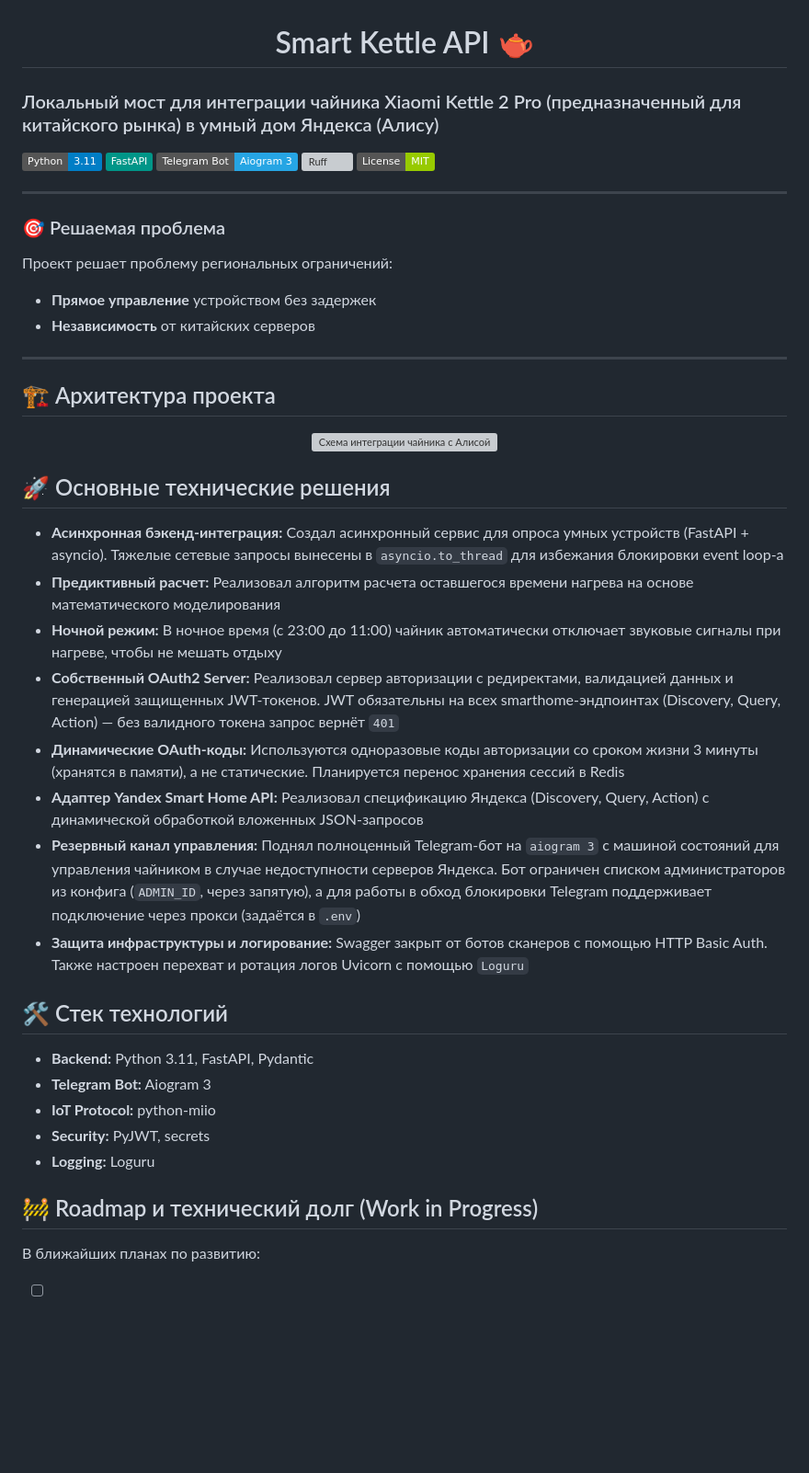
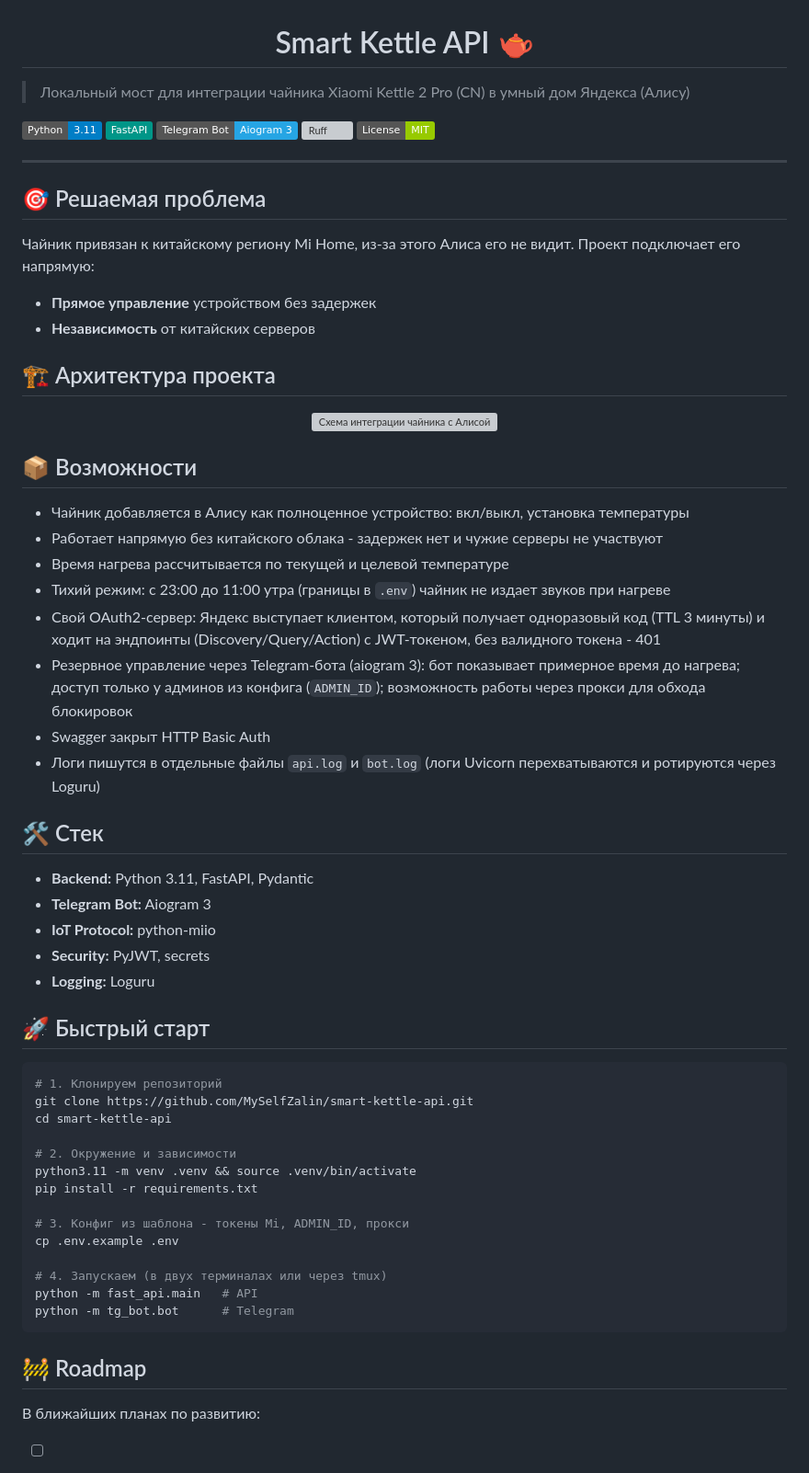
Before and after one commit to MySelfZalin/smart-kettle-api, a Markdown page: README.md, the part around the change. Shown at 92% size. Rendered like a GitHub page; badges without logos; blank space fills up the shorter version; grey boxes are pictures that could not be loaded.

Commit message:
Обновить README с новыми функциями и архитектурой
Обновлено описание проекта и добавлены новые возможности.

````diff
--- a/README.md
+++ b/README.md
@@ -2,7 +2,7 @@
 
 
 
-### Локальный мост для интеграции чайника Xiaomi Kettle 2 Pro (предназначенный для китайского рынка) в умный дом Яндекса (Алису) ###
+> Локальный мост для интеграции чайника Xiaomi Kettle 2 Pro (CN) в умный дом Яндекса (Алису)
 
 ![Python](https://img.shields.io/badge/Python-3.11-blue)
 ![FastAPI](https://img.shields.io/badge/FastAPI-009688?logo=fastapi)
@@ -13,36 +13,54 @@
 
 
 ---
-### 🎯 Решаемая проблема
-Проект решает проблему региональных ограничений:
+## 🎯 Решаемая проблема
+Чайник привязан к китайскому региону Mi Home, из-за этого Алиса его не видит. Проект подключает его напрямую:
 * **Прямое управление** устройством без задержек
 * **Независимость** от китайских серверов
----
 
 ## 🏗 Архитектура проекта
 <div align="center">
   <img src="https://i.imgur.com/FA28nH5.png" alt="Схема интеграции чайника с Алисой" width="700">
 </div>
 
-## 🚀 Основные технические решения
+## 📦 Возможности
 
-*   **Асинхронная бэкенд-интеграция:** Создал асинхронный сервис для опроса умных устройств (FastAPI + asyncio). Тяжелые сетевые запросы вынесены в `asyncio.to_thread` для избежания блокировки event loop-a
-*   **Предиктивный расчет:** Реализовал алгоритм расчета оставшегося времени нагрева на основе математического моделирования
-*   **Ночной режим:** В ночное время (с 23:00 до 11:00) чайник автоматически отключает звуковые сигналы при нагреве, чтобы не мешать отдыху
-*   **Собственный OAuth2 Server:** Реализовал сервер авторизации с редиректами, валидацией данных и генерацией защищенных JWT-токенов. JWT обязательны на всех smarthome-эндпоинтах (Discovery, Query, Action) — без валидного токена запрос вернёт `401`
-*   **Динамические OAuth-коды:** Используются одноразовые коды авторизации со сроком жизни 3 минуты (хранятся в памяти), а не статические. Планируется перенос хранения сессий в Redis
-*   **Адаптер Yandex Smart Home API:** Реализовал спецификацию Яндекса (Discovery, Query, Action) с динамической обработкой вложенных JSON-запросов
-*   **Резервный канал управления:** Поднял полноценный Telegram-бот на `aiogram 3` с машиной состояний для управления чайником в случае недоступности серверов Яндекса. Бот ограничен списком администраторов из конфига (`ADMIN_ID`, через запятую), а для работы в обход блокировки Telegram поддерживает подключение через прокси (задаётся в `.env`)
-*   **Защита инфраструктуры и логирование:** Swagger закрыт от ботов сканеров с помощью HTTP Basic Auth. Также настроен перехват и ротация логов Uvicorn с помощью `Loguru`
+- Чайник добавляется в Алису как полноценное устройство: вкл/выкл, установка температуры
+- Работает напрямую без китайского облака - задержек нет и чужие серверы не участвуют
+- Время нагрева рассчитывается по текущей и целевой температуре
+- Тихий режим: с 23:00 до 11:00 утра (границы в `.env`) чайник не издает звуков при нагреве
+- Свой OAuth2-сервер: Яндекс выступает клиентом, который получает одноразовый код (TTL 3 минуты) и ходит на эндпоинты (Discovery/Query/Action) с JWT-токеном, без валидного токена - 401
+- Резервное управление через Telegram-бота (aiogram 3): бот показывает примерное время до нагрева; доступ только у админов из конфига (`ADMIN_ID`); возможность работы через прокси для обхода блокировок
+- Swagger закрыт HTTP Basic Auth
+- Логи пишутся в отдельные файлы `api.log` и `bot.log` (логи Uvicorn перехватываются и ротируются через Loguru)
 
-## 🛠 Стек технологий
+## 🛠 Стек
 *   **Backend:** Python 3.11, FastAPI, Pydantic
 *   **Telegram Bot:** Aiogram 3
 *   **IoT Protocol:** python-miio
 *   **Security:** PyJWT, secrets
 *   **Logging:** Loguru
 
-## 🚧 Roadmap и технический долг (Work in Progress)
+## 🚀 Быстрый старт
+
+```bash
+# 1. Клонируем репозиторий
+git clone https://github.com/MySelfZalin/smart-kettle-api.git
+cd smart-kettle-api
+
+# 2. Окружение и зависимости
+python3.11 -m venv .venv && source .venv/bin/activate
+pip install -r requirements.txt
+
+# 3. Конфиг из шаблона - токены Mi, ADMIN_ID, прокси
+cp .env.example .env
+
+# 4. Запускаем (в двух терминалах или через tmux)
+python -m fast_api.main   # API
+python -m tg_bot.bot      # Telegram
+```
+
+## 🚧 Roadmap
 
 В ближайших планах по развитию:
 
````
